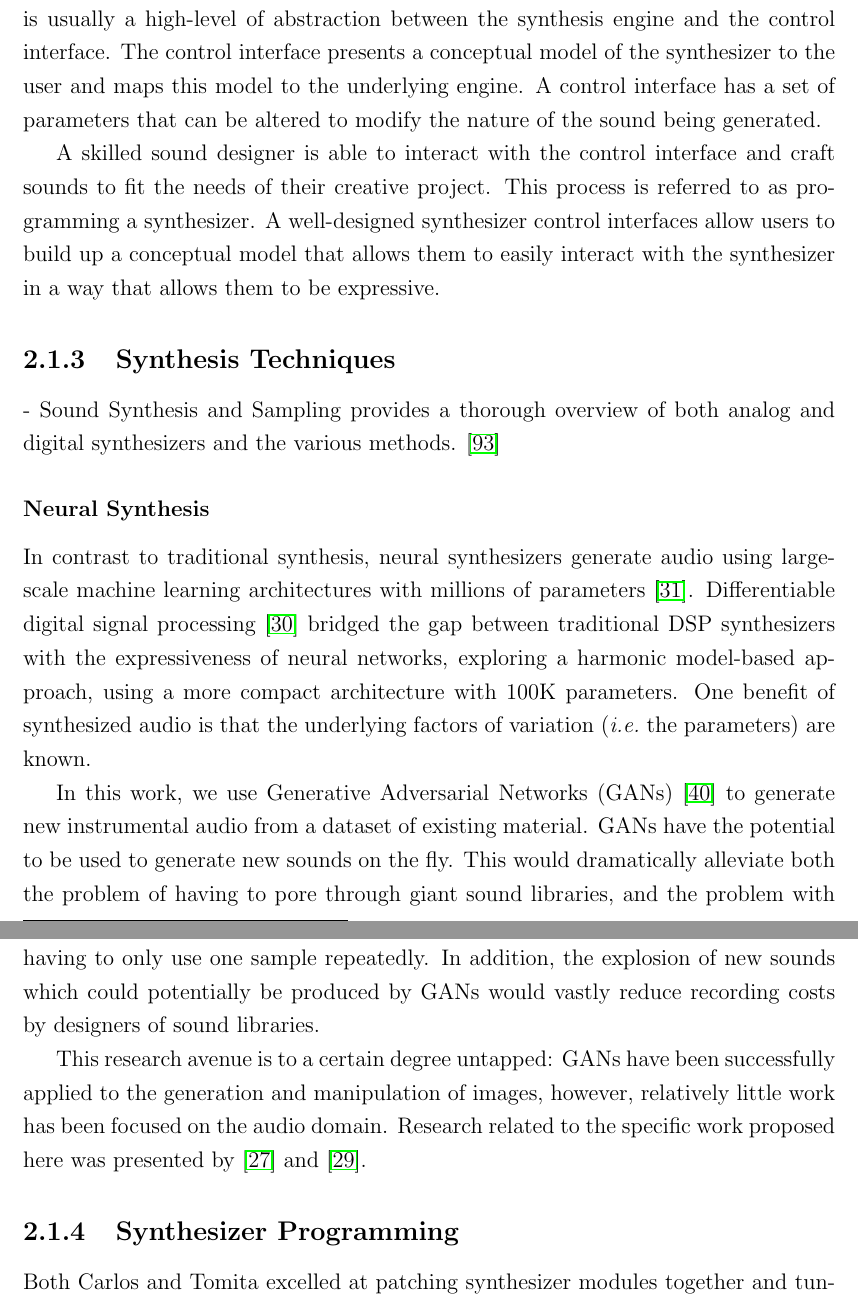
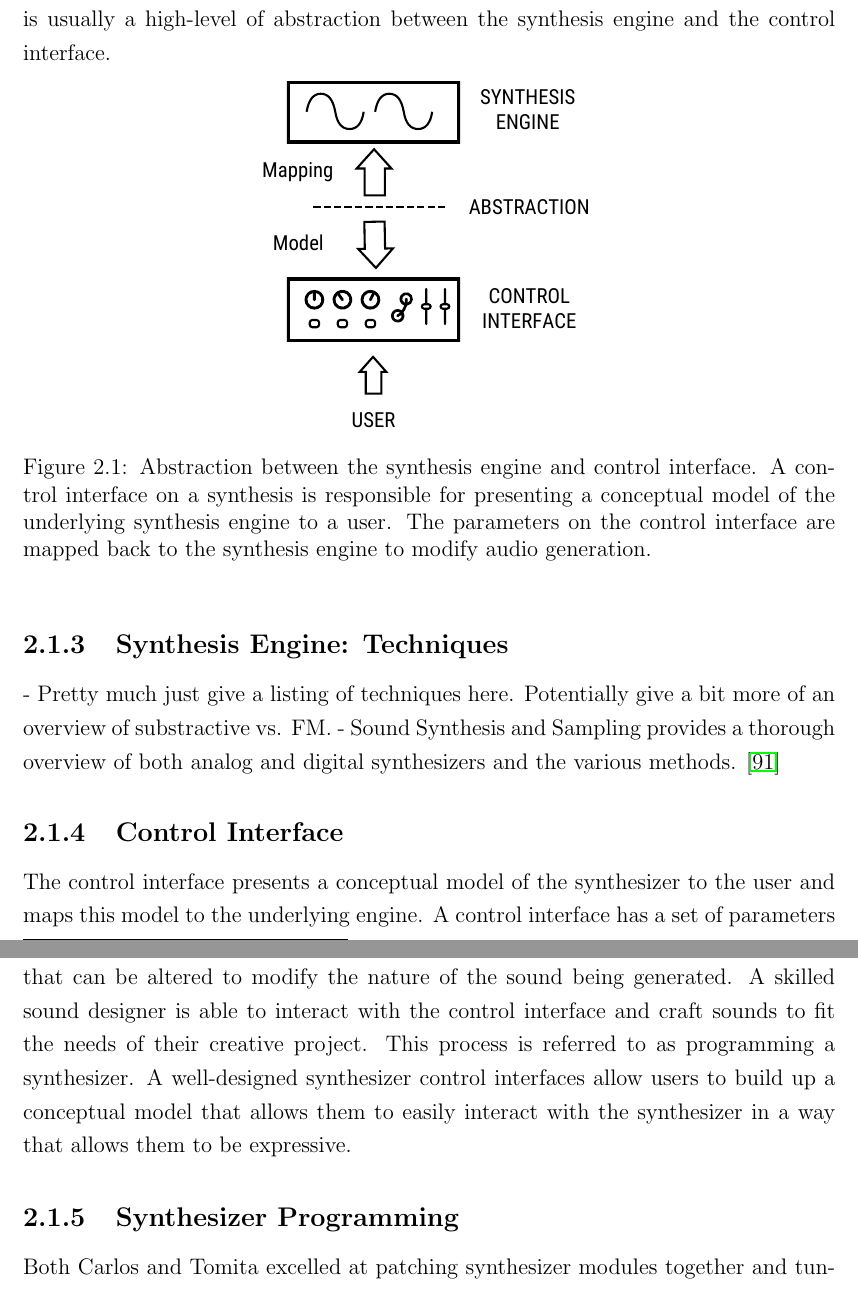
Before and after one commit to jorshi/thesis-uvic, a LaTeX thesis (main.tex, which reads chapters/2/s-synthesizers.tex): two parts of pages 22 and 23 of 97, joined at a grey line, cut so that both start at the same text. Compiled offline with pdfLaTeX.

Commit message:
Added a nice figure showing the abstraction between the synthesis engine and control interface

```diff
--- a/chapters/2/s-synthesizers.tex
+++ b/chapters/2/s-synthesizers.tex
@@ -27,25 +29,23 @@ As digital technology improved and computers became more powerful, new synthesis
 In 1996 Steinberg\footnote{\url{https://www.steinberg.net}} released the Virtual Studio Technology (VST) interface, which allowed third-party software including audio effects to be integrated into host applications including DAWs. Because VSTs integrate with host applications, they are also called audio plug-ins. The second version of VST was released in 1999 which added support for the Musical Instrument Digital Interface (MIDI) \cite{rothstein1992midi}, a communication protocol enabling musical hardware and software to exchange information and control signals. The addition of MIDI to the VST interface opened the doors for VSTi, VST instruments, including software synthesizers. Other audio plug-in architectures have been developed in addition to VSTs, and popular ones include Apple's Audio Units (AU) and Avid's Avid Audio eXtension (AAX). Audio plug-ins have allowed software developers a method to create unique audio effects and synthesizers, and an industry dedicated to their development has blossomed over the last few decades. At the time of writing there are over 500 different synthesizer plug-ins available for purchase or for free on the KVR\footnote{\url{https://www.kvraudio.com/plugins/softsynth-virtual-instruments}} database of audio products.
 
 \subsection{Components of a Synthesizer}
-Synthesizers can be viewed as comprising two major components: the synthesis engine, which is where sounds is generated, and a control interface which allows a user to control the synthesis engine. Audio synthesis can be a complex process so there is usually a high-level of abstraction between the synthesis engine and the control interface. The control interface presents a conceptual model of the synthesizer to the user and maps this model to the underlying engine. A control interface has a set of parameters that can be altered to modify the nature of the sound being generated.
+Synthesizers can be viewed as comprising two major components: the synthesis engine, which is where sounds is generated, and a control interface which allows a user to control the synthesis engine. Audio synthesis can be a complex process so there is usually a high-level of abstraction between the synthesis engine and the control interface.
 
-A skilled sound designer is able to interact with the control interface and craft sounds to fit the needs of their creative project. This process is referred to as programming a synthesizer. A well-designed synthesizer control interfaces allow users to build up a conceptual model that allows them to easily interact with the synthesizer in a way that allows them to be expressive.
+\begin{figure}[ht]
+    \centering
+    \includegraphics[width=0.4\textwidth]{figures/background/Synth Abstraction Model.pdf}
+    \caption{Abstraction between the synthesis engine and control interface. A control interface on a synthesis is responsible for presenting a conceptual model of the underlying synthesis engine to a user. The parameters on the control interface are mapped back to the synthesis engine to modify audio generation.}
+    \label{fig:my_label}
+\end{figure}
+\subsection{Synthesis Engine: Techniques}
+- Pretty much just give a listing of techniques here. Potentially give a bit more of an overview of substractive vs. FM.
+- Sound Synthesis and Sampling provides a thorough overview of both analog and digital synthesizers and the various methods. \cite{russ2012sound}
+
+\subsection{Control Interface}
+The control interface presents a conceptual model of the synthesizer to the user and maps this model to the underlying engine. A control interface has a set of parameters that can be altered to modify the nature of the sound being generated. A skilled sound designer is able to interact with the control interface and craft sounds to fit the needs of their creative project. This process is referred to as programming a synthesizer. A well-designed synthesizer control interfaces allow users to build up a conceptual model that allows them to easily interact with the synthesizer in a way that allows them to be expressive.
 
 % Not so sure about this section.
 % The nature of the control interface is guided by the synthesis method being used by the engine. Synthesis methods like subtractive synthesis which involve a clear linear signal flow that starts with a complex waveform that is progressively shaped can lead to a more simple conceptual model. Moog synthesizers are examples of subtractive synthesizers that have clear control interface that maps to the synthesis engine. More complex synthesis methods such as Frequency Modulation (FM) synthesis are more challenging to create clear control maps for. Interestingly, the most commercially successful synthesizer, the Yamaha DX7, had a notoriously difficult control interface, although shipped with an extensive high-quality set of factory presets (pre-defined control interface parameter settings).
-
-
-\subsection{Synthesis Techniques}
-- Sound Synthesis and Sampling provides a thorough overview of both analog and digital synthesizers and the various methods. \cite{russ2012sound}
-
-\subsubsection{Neural Synthesis}
-In contrast to traditional synthesis, neural synthesizers generate audio using large-scale machine learning architectures with millions of parameters \cite{engel2017neural}. Differentiable digital signal processing \cite{engel2020ddsp} bridged the gap between traditional DSP synthesizers with the expressiveness of neural networks, exploring a harmonic model-based approach, using a more compact architecture with 100K parameters.
-One benefit of synthesized audio is that the underlying factors of variation ({\em i.e.}~the parameters) are known.
-
-% GANs for synthesis
-In this work, we use Generative Adversarial Networks (GANs) \cite{goodfellow2014generative} to generate new instrumental audio from a dataset of existing material. GANs have the potential to be used to generate new sounds on the fly. This would dramatically alleviate both the problem of having to pore through giant sound libraries, and the problem with having to only use one sample repeatedly. In addition, the explosion of new sounds which could potentially be produced by GANs would vastly reduce recording costs by designers of sound libraries.
-
-This research avenue is to a certain degree untapped: GANs have been successfully applied to the generation and manipulation of images, however, relatively little work has been focused on the audio domain. Research related to the specific work proposed here was presented by \cite{donahue2018adversarial}  and \cite{engel2018gansynth}.
 
 \subsection{Synthesizer Programming}
 Both Carlos and Tomita excelled at patching synthesizer modules together and tuning the parameters of individual modules to create new sounds to orchestrate their performances. This process ... it's art! Blah blah blah. But also these folks are artists and virtuosos.
```
Also changed, not shown: chapters/2/ch-review.tex (+1 -1 lines), figures/background/Synth Abstraction Model.pdf (added), figures/background/Synth Abstraction Model.png (added), chapters/2/s-synthesizers.tex (12 more changed lines).
